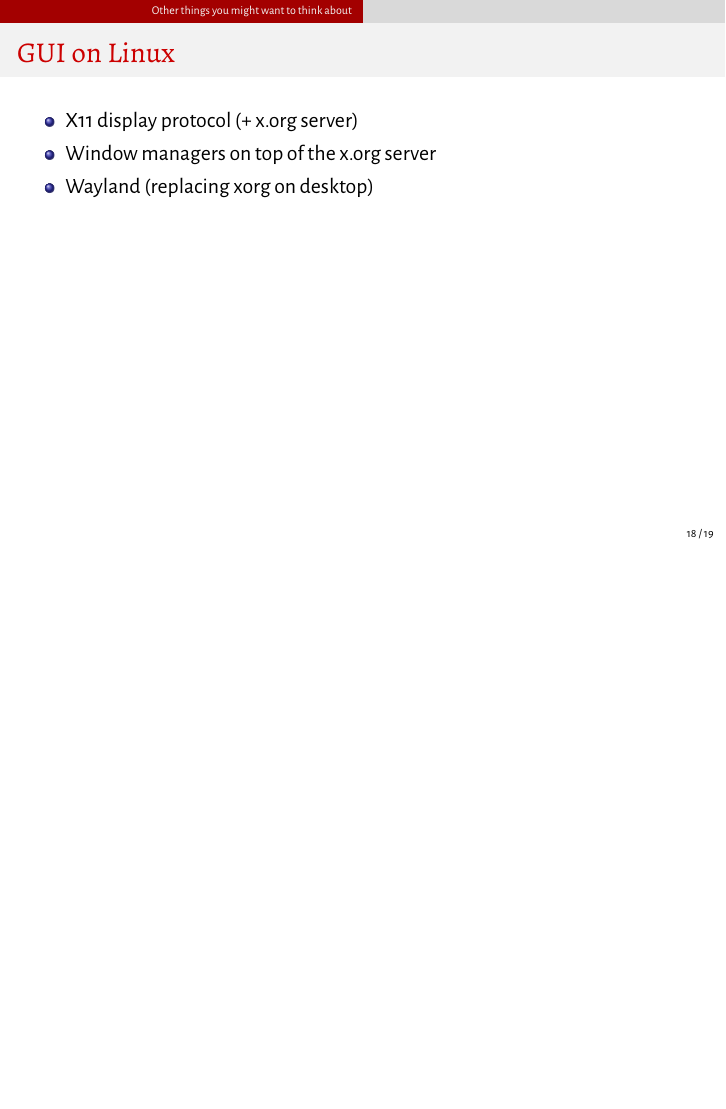
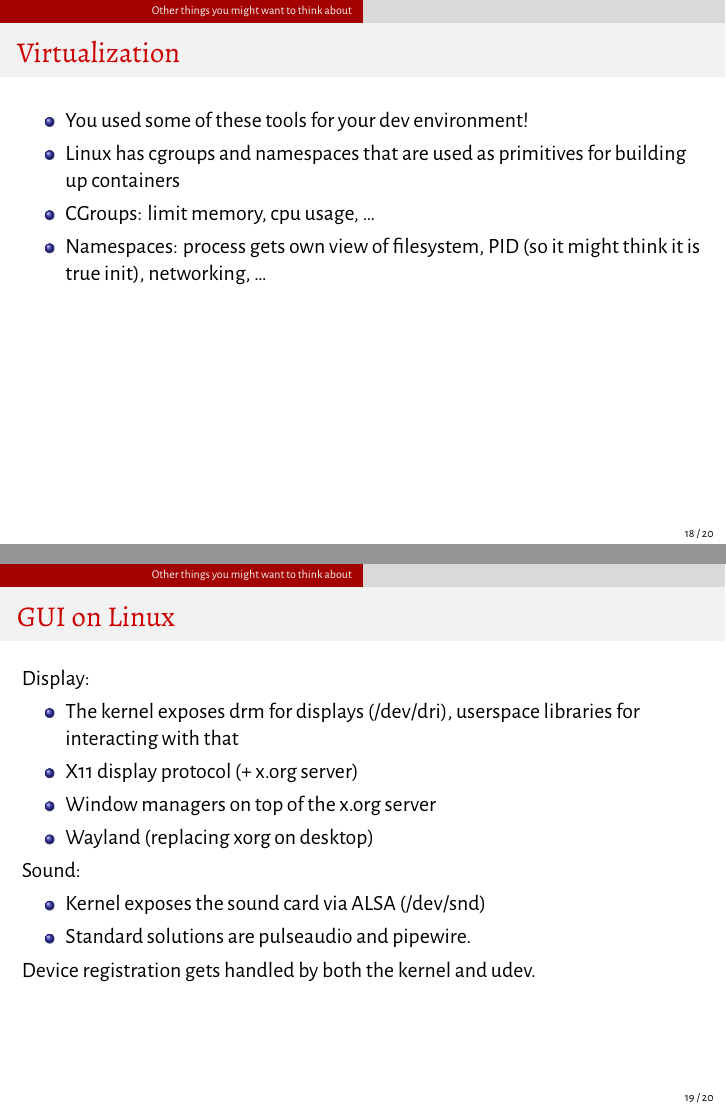
Before and after one commit to junikimm717/fls-lectures, LaTeX slides (lecture5/lecture.tex): page 18 of 19 before the commit and pages 18 and 19 of 20 after it, the two joined at a grey line, the shorter picture padded with empty space. Compiled offline with XeLaTeX.

Commit message:
lecture 5 update

```diff
--- a/lecture5/lecture.tex
+++ b/lecture5/lecture.tex
@@ -173,12 +173,32 @@
   \end{itemize}
 \end{frame}
 
+\begin{frame}{Virtualization}
+  \begin{itemize}
+    \item You used some of these tools for your dev environment!
+    \item Linux has cgroups and namespaces that are used as primitives for
+      building up containers
+    \item CGroups: limit memory, cpu usage, \dots
+    \item Namespaces: process gets own view of filesystem, PID (so it might
+      think it is true init), networking, \dots
+  \end{itemize}
+\end{frame}
+
 \begin{frame}{GUI on Linux}
+  Display:
   \begin{itemize}
+    \item The kernel exposes drm for displays (/dev/dri), userspace libraries
+      for interacting with that
     \item X11 display protocol (+ x.org server)
     \item Window managers on top of the x.org server
     \item Wayland (replacing xorg on desktop)
   \end{itemize}
+  Sound:
+  \begin{itemize}
+    \item Kernel exposes the sound card via ALSA (/dev/snd)
+    \item Standard solutions are pulseaudio and pipewire.
+  \end{itemize}
+  Device registration gets handled by both the kernel and udev.
 \end{frame}
 
 \begin{frame}{Up Next}
```
